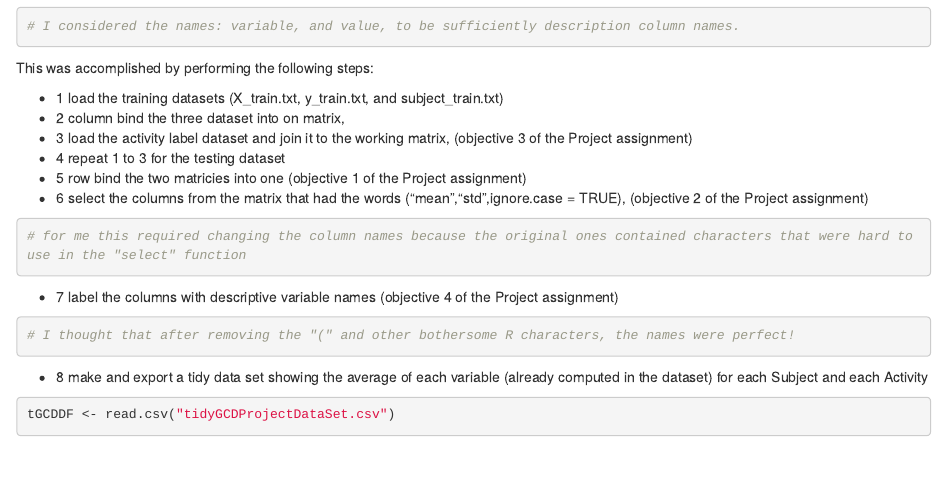
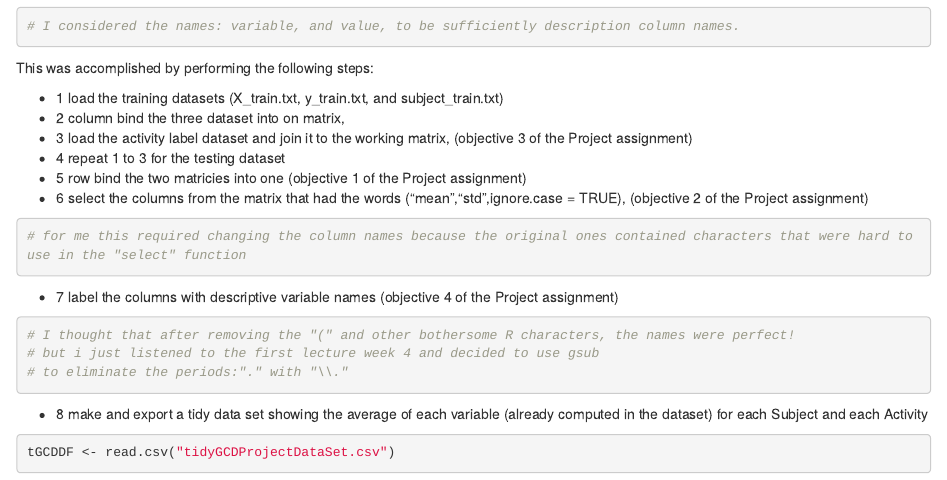
Before and after one commit to fholden/finalSubmission, an R Markdown document (CodeBook.Rmd): the page in a window 1100 px wide, from 1580 px down. Rendered offline with R 4.5, knitr and Pandoc, with nearby package versions; some code elsewhere in the file could not run offline.

Commit message:
Update CodeBook.Rmd

````diff
--- a/CodeBook.Rmd
+++ b/CodeBook.Rmd
@@ -83,6 +83,8 @@ This was accomplished by performing the following steps:
 - 7 label the columns with descriptive variable names (objective 4 of the Project assignment)
 ```{r}
 # I thought that after removing the "(" and other bothersome R characters, the names were perfect!
+# but i just listened to the first lecture week 4 and decided to use gsub
+# to eliminate the periods:"." with "\\."
 ```
 
 - 8 make and export a tidy data set showing the average of each variable (already computed in the dataset) for each Subject and each Activity
````
